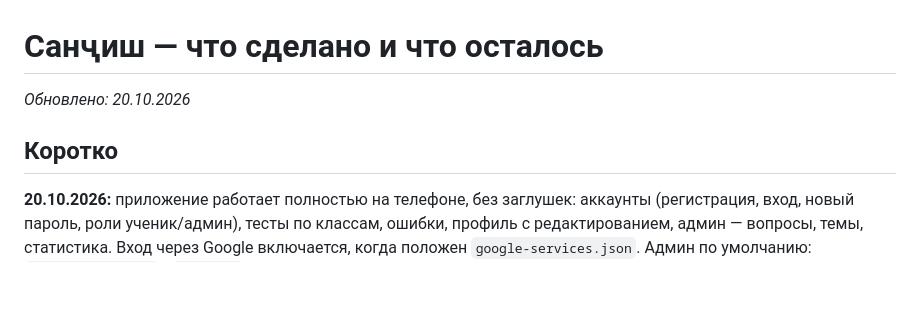
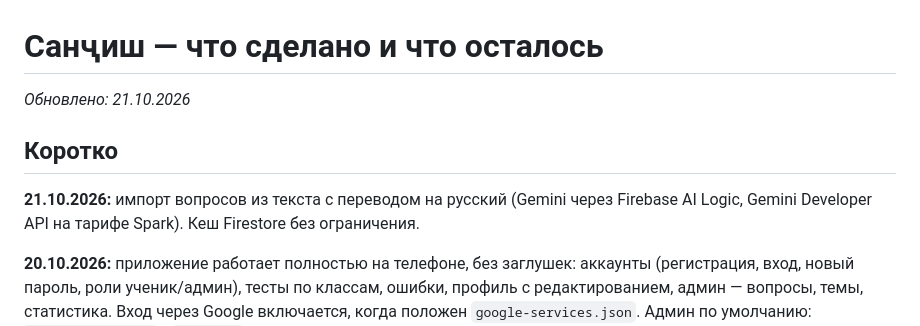
Before and after one commit to maga76/Sanjis, a Markdown page: docs/PROGRESS.md, the part around the change. Drawn GitHub-style; blank space fills up the shorter version.

```diff
--- a/docs/PROGRESS.md
+++ b/docs/PROGRESS.md
@@ -1,8 +1,11 @@
 # Санҷиш — что сделано и что осталось
 
-_Обновлено: 20.10.2026_
+_Обновлено: 21.10.2026_
 
 ## Коротко
+
+**21.10.2026:** импорт вопросов из текста с переводом на русский (Gemini через
+Firebase AI Logic, Gemini Developer API на тарифе Spark). Кеш Firestore без ограничения.
 
 **20.10.2026:** приложение работает полностью на телефоне, без заглушек:
 аккаунты (регистрация, вход, новый пароль, роли ученик/админ), тесты по классам,
```
Also changed, not shown: README.md (+2 -0 lines).
